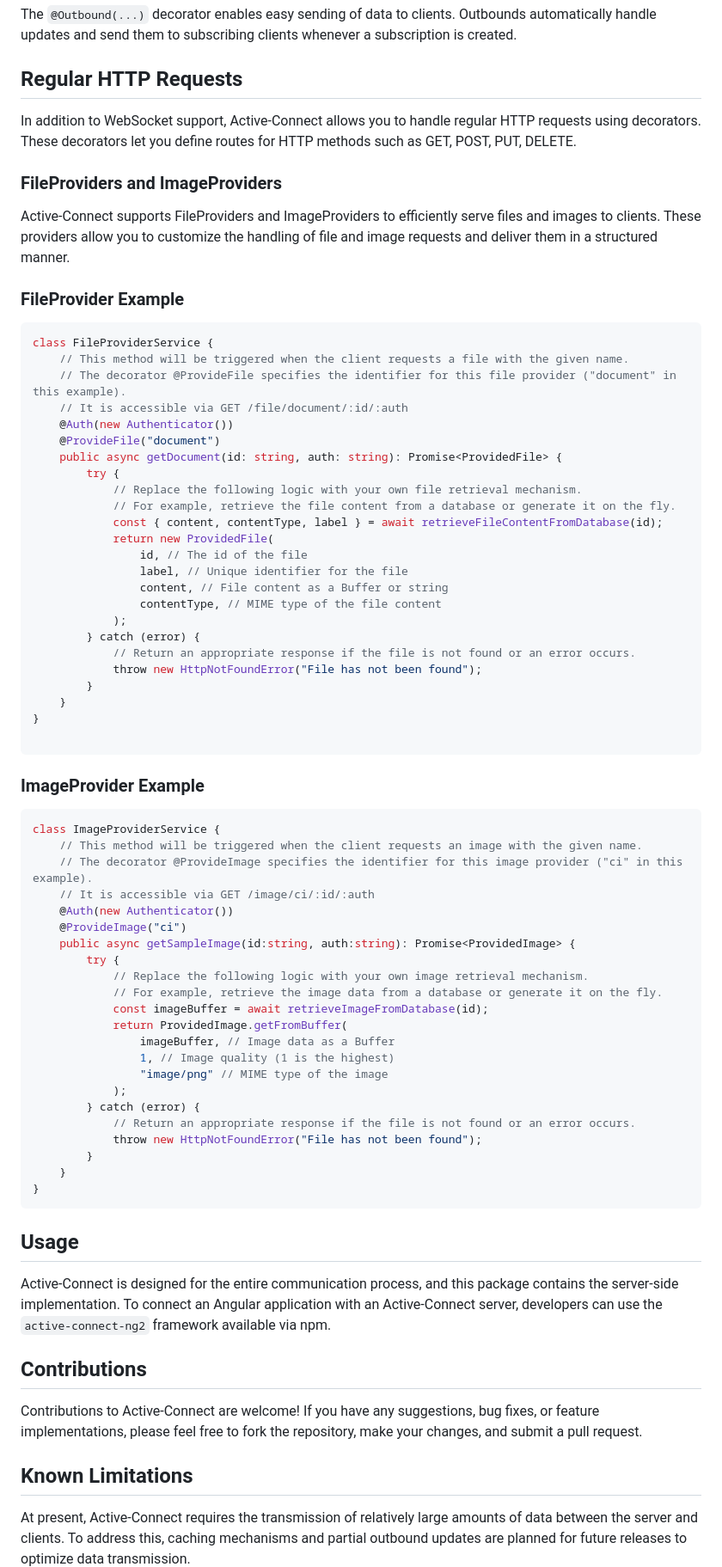
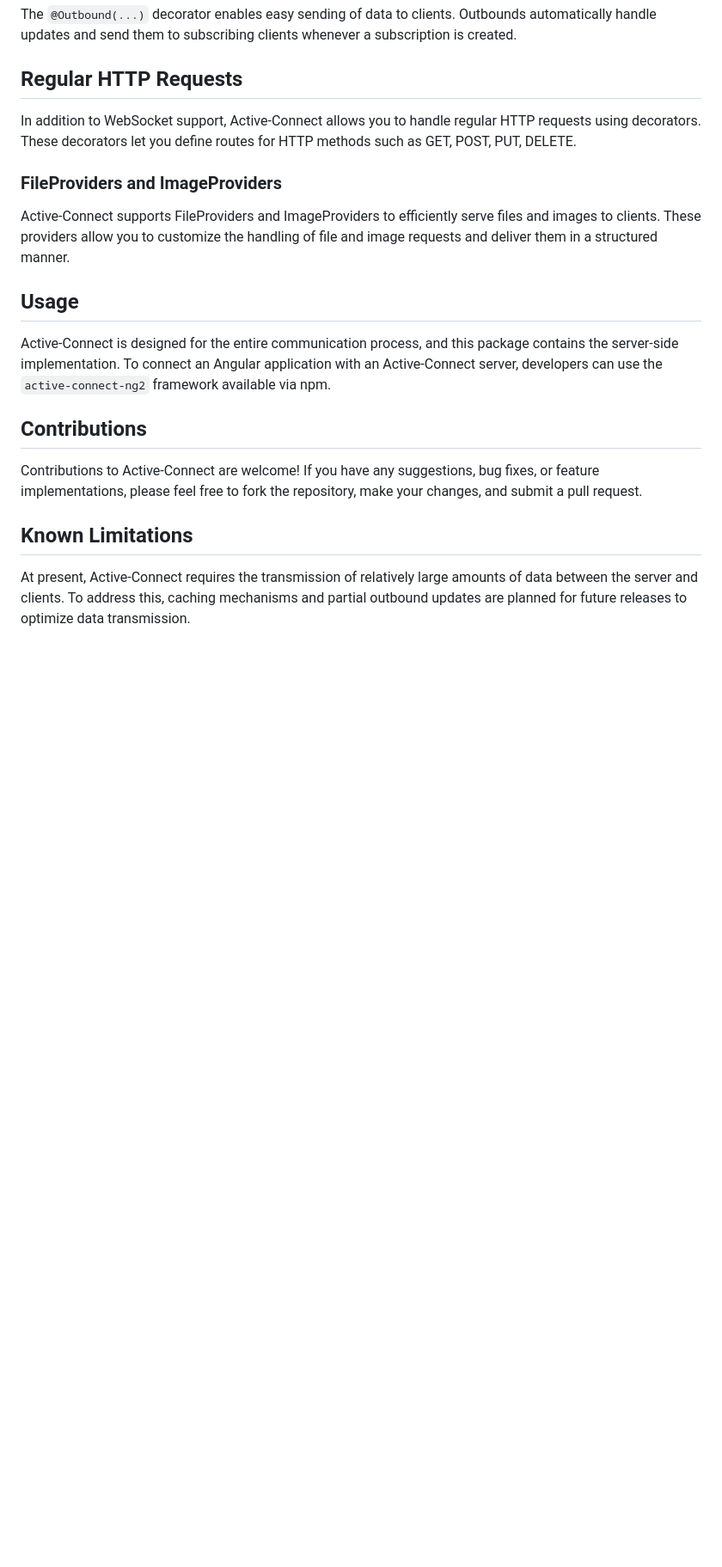
Before and after one commit to HiptJo/active-connect, a Markdown page: README.md, the part around the change printed below. Shown: that part at 86% size. Rendered like a GitHub page; blank space fills up the shorter version.

Commit message:
updated readme #48

````diff
--- a/README.md
+++ b/README.md
@@ -36,61 +44,6 @@ In addition to WebSocket support, Active-Connect allows you to handle regular HT
 
 Active-Connect supports FileProviders and ImageProviders to efficiently serve files and images to clients. These providers allow you to customize the handling of file and image requests and deliver them in a structured manner.
 
-### FileProvider Example
-
-```typescript
-class FileProviderService {
-    // This method will be triggered when the client requests a file with the given name.
-    // The decorator @ProvideFile specifies the identifier for this file provider ("document" in this example).
-    // It is accessible via GET /file/document/:id/:auth
-    @Auth(new Authenticator())
-    @ProvideFile("document")
-    public async getDocument(id: string, auth: string): Promise<ProvidedFile> {
-        try {
-            // Replace the following logic with your own file retrieval mechanism.
-            // For example, retrieve the file content from a database or generate it on the fly.
-            const { content, contentType, label } = await retrieveFileContentFromDatabase(id);
-            return new ProvidedFile(
-                id, // The id of the file
-                label, // Unique identifier for the file
-                content, // File content as a Buffer or string
-                contentType, // MIME type of the file content
-            );
-        } catch (error) {
-            // Return an appropriate response if the file is not found or an error occurs.
-            throw new HttpNotFoundError("File has not been found");
-        }
-    }
-}
-
-```
-
-### ImageProvider Example
-
-```typescript
-class ImageProviderService {
-    // This method will be triggered when the client requests an image with the given name.
-    // The decorator @ProvideImage specifies the identifier for this image provider ("ci" in this example).
-    // It is accessible via GET /image/ci/:id/:auth
-    @Auth(new Authenticator())
-    @ProvideImage("ci")
-    public async getSampleImage(id:string, auth:string): Promise<ProvidedImage> {
-        try {
-            // Replace the following logic with your own image retrieval mechanism.
-            // For example, retrieve the image data from a database or generate it on the fly.
-            const imageBuffer = await retrieveImageFromDatabase(id);
-            return ProvidedImage.getFromBuffer(
-                imageBuffer, // Image data as a Buffer
-                1, // Image quality (1 is the highest)
-                "image/png" // MIME type of the image
-            );
-        } catch (error) {
-            // Return an appropriate response if the file is not found or an error occurs.
-            throw new HttpNotFoundError("File has not been found");
-        }
-    }
-}
-```
 
 ## Usage
 
````
Also changed, not shown: other parts of README.md (+18 -10 lines).
